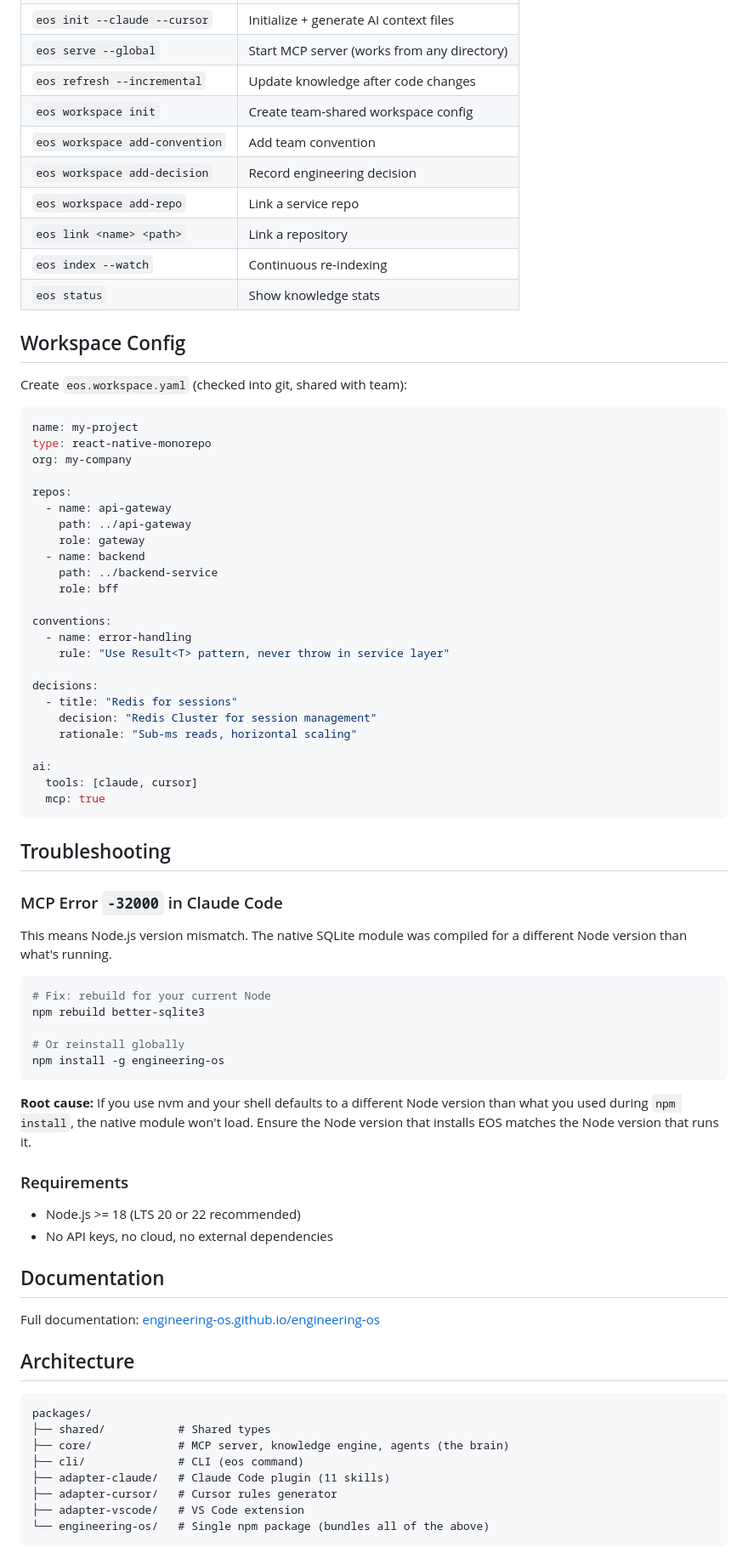
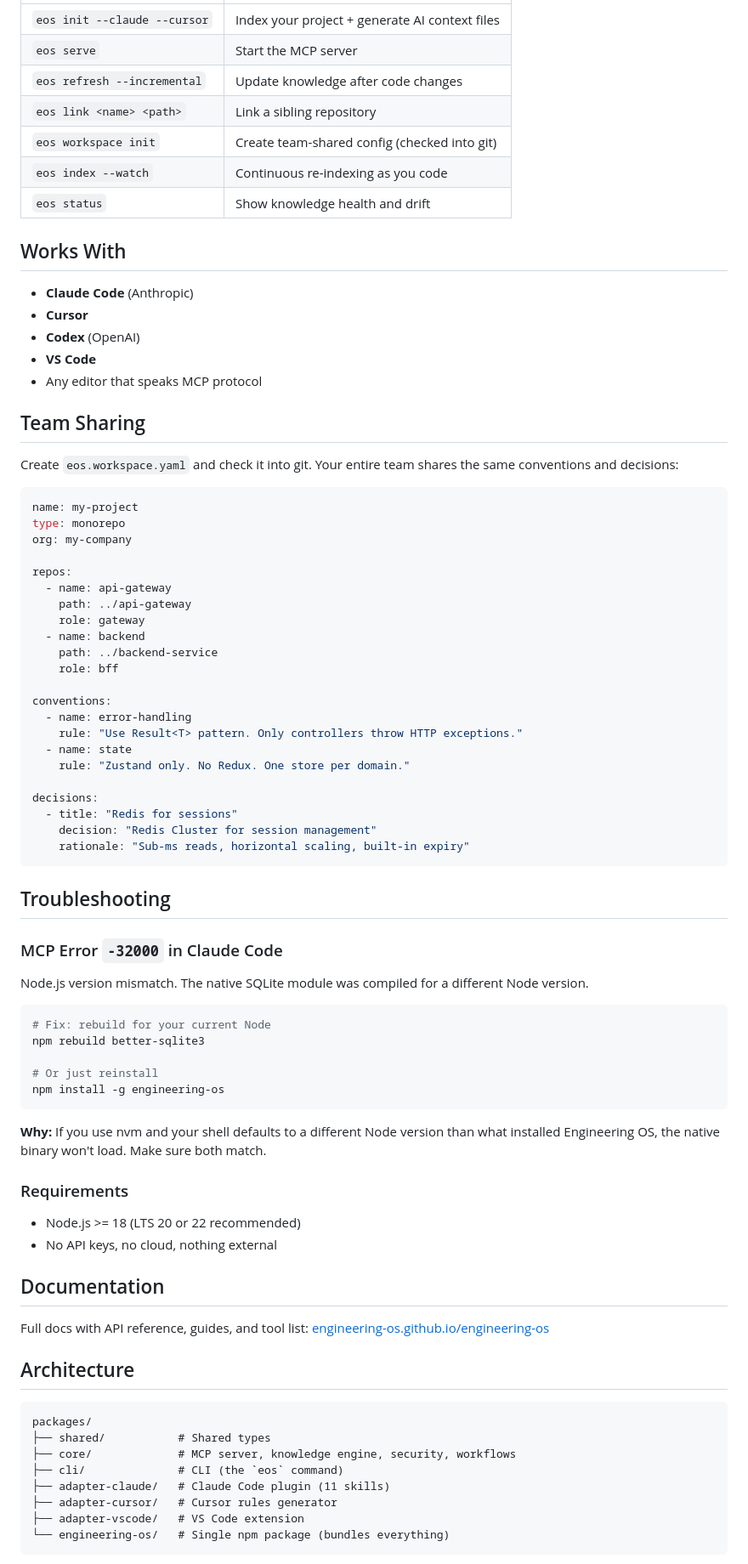
Before and after one commit to engineering-os/engineering-os, a Markdown page: README.md, the part around one of its changes. Shown at 85% size. Rendered like a GitHub page.

````diff
--- a/README.md
+++ b/README.md
@@ -81,22 +83,27 @@ eos init --claude
 |---------|-------------|
-| `eos init --claude --cursor` | Initialize + generate AI context files |
-| `eos serve --global` | Start MCP server (works from any directory) |
+| `eos init --claude --cursor` | Index your project + generate AI context files |
+| `eos serve` | Start the MCP server |
 | `eos refresh --incremental` | Update knowledge after code changes |
-| `eos workspace init` | Create team-shared workspace config |
-| `eos workspace add-convention` | Add team convention |
-| `eos workspace add-decision` | Record engineering decision |
-| `eos workspace add-repo` | Link a service repo |
-| `eos link <name> <path>` | Link a repository |
-| `eos index --watch` | Continuous re-indexing |
-| `eos status` | Show knowledge stats |
+| `eos link <name> <path>` | Link a sibling repository |
+| `eos workspace init` | Create team-shared config (checked into git) |
+| `eos index --watch` | Continuous re-indexing as you code |
+| `eos status` | Show knowledge health and drift |
 
-## Workspace Config
+## Works With
 
-Create `eos.workspace.yaml` (checked into git, shared with team):
+- **Claude Code** (Anthropic)
+- **Cursor**
+- **Codex** (OpenAI)
+- **VS Code**
+- Any editor that speaks MCP protocol
+
+## Team Sharing
+
+Create `eos.workspace.yaml` and check it into git. Your entire team shares the same conventions and decisions:
 
 ```yaml
 name: my-project
-type: react-native-monorepo
+type: monorepo
 org: my-company
 
 repos:
@@ -109,52 +116,50 @@ repos:
 
 conventions:
   - name: error-handling
-    rule: "Use Result<T> pattern, never throw in service layer"
+    rule: "Use Result<T> pattern. Only controllers throw HTTP exceptions."
+  - name: state
+    rule: "Zustand only. No Redux. One store per domain."
 
 decisions:
   - title: "Redis for sessions"
     decision: "Redis Cluster for session management"
-    rationale: "Sub-ms reads, horizontal scaling"
-
-ai:
-  tools: [claude, cursor]
-  mcp: true
+    rationale: "Sub-ms reads, horizontal scaling, built-in expiry"
 ```
 
 ## Troubleshooting
 
 ### MCP Error `-32000` in Claude Code
 
-This means Node.js version mismatch. The native SQLite module was compiled for a different Node version than what's running.
+Node.js version mismatch. The native SQLite module was compiled for a different Node version.
 
 ```bash
 # Fix: rebuild for your current Node
 npm rebuild better-sqlite3
 
-# Or reinstall globally
+# Or just reinstall
 npm install -g engineering-os
 ```
 
-**Root cause:** If you use nvm and your shell defaults to a different Node version than what you used during `npm install`, the native module won't load. Ensure the Node version that installs EOS matches the Node version that runs it.
+**Why:** If you use nvm and your shell defaults to a different Node version than what installed Engineering OS, the native binary won't load. Make sure both match.
 
 ### Requirements
 
 - Node.js >= 18 (LTS 20 or 22 recommended)
-- No API keys, no cloud, no external dependencies
+- No API keys, no cloud, nothing external
 
 ## Documentation
 
-Full documentation: [engineering-os.github.io/engineering-os](https://engineering-os.github.io/engineering-os/)
+Full docs with API reference, guides, and tool list: [engineering-os.github.io/engineering-os](https://engineering-os.github.io/engineering-os/)
 
 ## Architecture
 
 ```
 packages/
 ├── shared/           # Shared types
-├── core/             # MCP server, knowledge engine, agents (the brain)
-├── cli/              # CLI (eos command)
+├── core/             # MCP server, knowledge engine, security, workflows
+├── cli/              # CLI (the `eos` command)
 ├── adapter-claude/   # Claude Code plugin (11 skills)
 ├── adapter-cursor/   # Cursor rules generator
 ├── adapter-vscode/   # VS Code extension
-└── engineering-os/   # Single npm package (bundles all of the above)
+└── engineering-os/   # Single npm package (bundles everything)
 ```
````
Also changed, not shown: other parts of README.md (+45 -59 lines).
